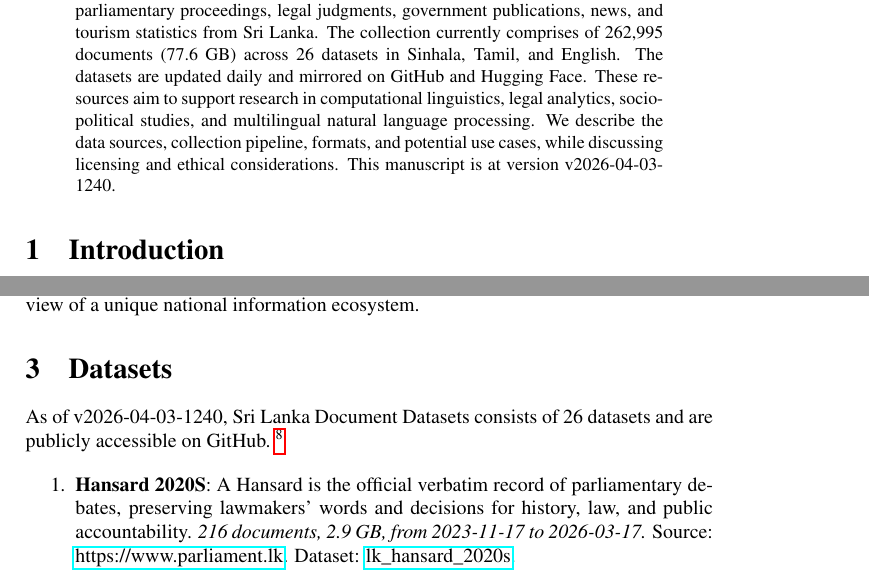
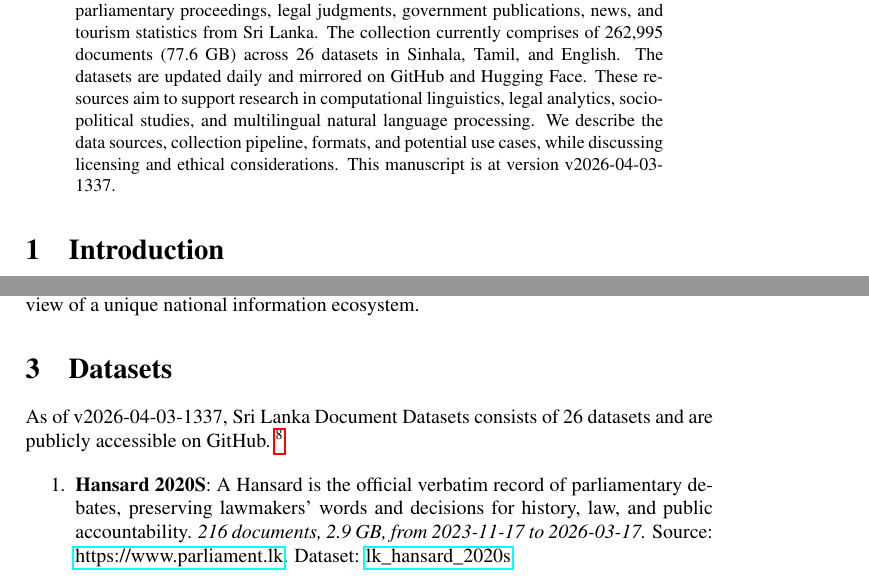
Before and after one commit to nuuuwan/lk_datasets, a LaTeX paper (latex/lk_datasets.tex): two parts of pages 1 and 2 of 7, joined at a grey line, cut so that both start at the same text. Compiled offline with pdfLaTeX; a LaTeX package or settings file that is missing is left out.

Commit message:
🤖 [build.yml] 2026-04-03-0807

```diff
--- a/latex/lk_datasets.tex
+++ b/latex/lk_datasets.tex
@@ -16,7 +16,7 @@
 \normalsize%
 \maketitle%
 \begin{abstract}%
-We present a collection of open, machine-readable document datasets covering parliamentary proceedings, legal judgments, government publications, news, and tourism statistics from Sri Lanka. The collection currently comprises of  262,995  documents (77.6 GB) across 26  datasets in Sinhala, Tamil, and English. The datasets are updated daily and mirrored on GitHub and Hugging Face. These resources aim to support research in computational linguistics, legal analytics, socio-political studies, and multilingual natural language processing. We describe the data sources, collection pipeline, formats, and potential use cases, while discussing licensing and ethical considerations. This manuscript is at version v2026-04-03-1240.%
+We present a collection of open, machine-readable document datasets covering parliamentary proceedings, legal judgments, government publications, news, and tourism statistics from Sri Lanka. The collection currently comprises of  262,995  documents (77.6 GB) across 26  datasets in Sinhala, Tamil, and English. The datasets are updated daily and mirrored on GitHub and Hugging Face. These resources aim to support research in computational linguistics, legal analytics, socio-political studies, and multilingual natural language processing. We describe the data sources, collection pipeline, formats, and potential use cases, while discussing licensing and ethical considerations. This manuscript is at version v2026-04-03-1337.%
 
 %
 \end{abstract}%
@@ -86,7 +86,7 @@ The Sri Lanka Document Datasets aim to fill this gap by aggregating diverse sour
 %
 \section{Datasets}%
 \label{sec:Datasets}%
-As of v2026-04-03-1240, Sri Lanka Document Datasets
+As of v2026-04-03-1337, Sri Lanka Document Datasets
   consists of 26 datasets
  and are publicly accessible on GitHub.%
 ~%
```
Also changed, not shown: README.md, latex/lk_datasets.pdf.
